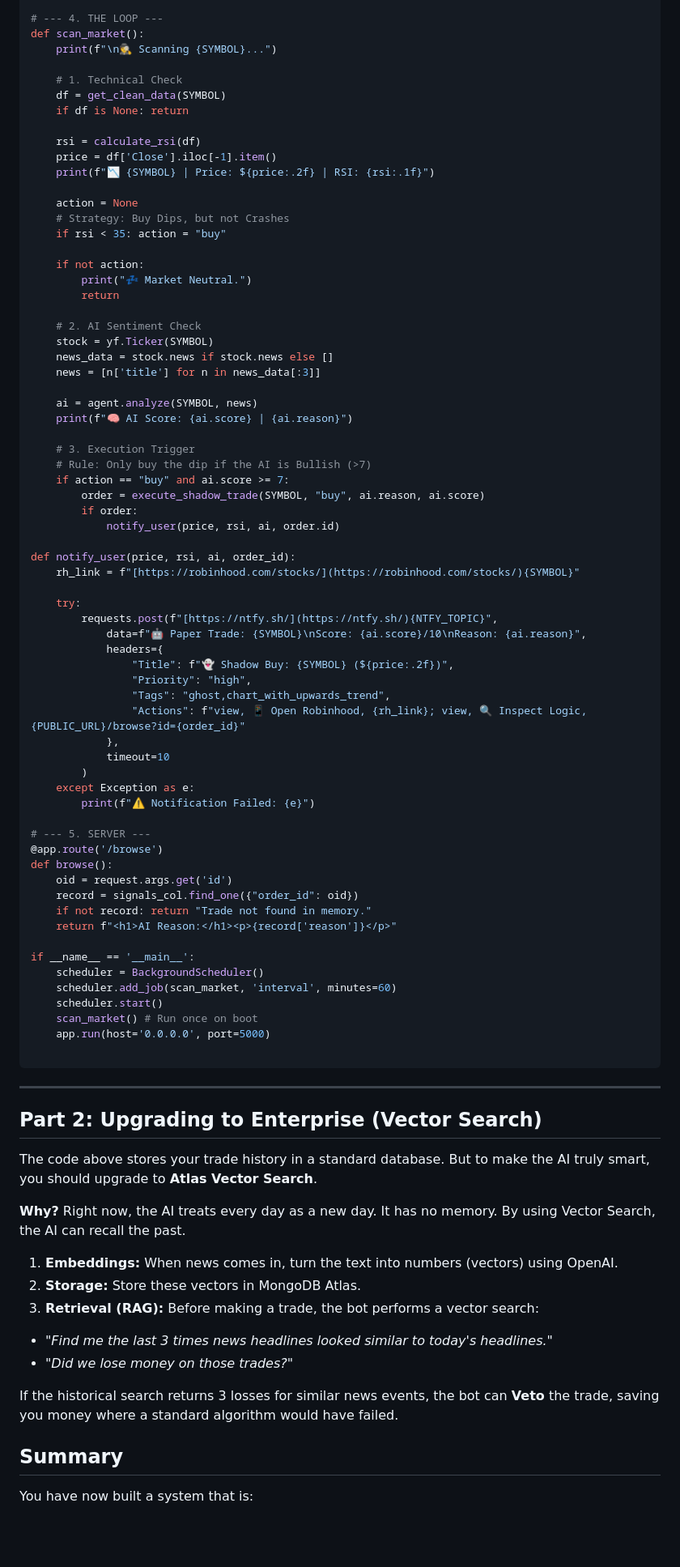
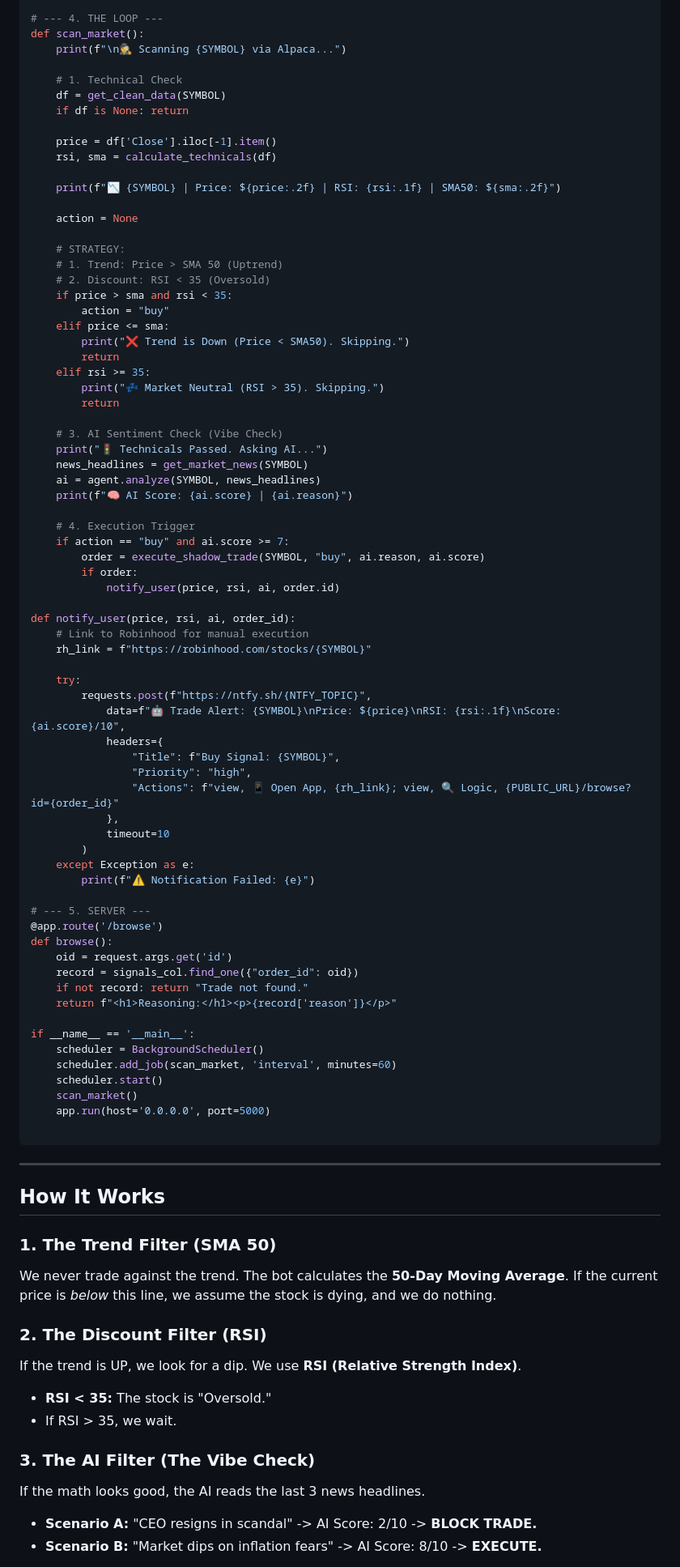
Before and after one commit to ranfysvalle02/mdb-swing, a Markdown page: README.md, the part around one of its changes. Shown at 81% size. Drawn GitHub-style; blank space fills up the shorter version.

````diff
--- a/README.md
+++ b/README.md
@@ -256,50 +253,54 @@ def execute_shadow_trade(symbol, side, reason, score):
 
 # --- 4. THE LOOP ---
 def scan_market():
-    print(f"\n🕵️ Scanning {SYMBOL}...")
+    print(f"\n🕵️ Scanning {SYMBOL} via Alpaca...")
 
     # 1. Technical Check
     df = get_clean_data(SYMBOL)
     if df is None: return
 
-    rsi = calculate_rsi(df)
     price = df['Close'].iloc[-1].item()
-    print(f"📉 {SYMBOL} | Price: ${price:.2f} | RSI: {rsi:.1f}")
+    rsi, sma = calculate_technicals(df)
+
+    print(f"📉 {SYMBOL} | Price: ${price:.2f} | RSI: {rsi:.1f} | SMA50: ${sma:.2f}")
 
     action = None
-    # Strategy: Buy Dips, but not Crashes
-    if rsi < 35: action = "buy"
 
-    if not action:
-        print("💤 Market Neutral.")
+    # STRATEGY:
+    # 1. Trend: Price > SMA 50 (Uptrend)
+    # 2. Discount: RSI < 35 (Oversold)
+    if price > sma and rsi < 35:
+        action = "buy"
+    elif price <= sma:
+        print("❌ Trend is Down (Price < SMA50). Skipping.")
+        return
+    elif rsi >= 35:
+        print("💤 Market Neutral (RSI > 35). Skipping.")
         return
 
-    # 2. AI Sentiment Check
-    stock = yf.Ticker(SYMBOL)
-    news_data = stock.news if stock.news else []
-    news = [n['title'] for n in news_data[:3]]
-
-    ai = agent.analyze(SYMBOL, news)
+    # 3. AI Sentiment Check (Vibe Check)
+    print("🚦 Technicals Passed. Asking AI...")
+    news_headlines = get_market_news(SYMBOL)
+    ai = agent.analyze(SYMBOL, news_headlines)
     print(f"🧠 AI Score: {ai.score} | {ai.reason}")
 
-    # 3. Execution Trigger
-    # Rule: Only buy the dip if the AI is Bullish (>7)
+    # 4. Execution Trigger
     if action == "buy" and ai.score >= 7:
         order = execute_shadow_trade(SYMBOL, "buy", ai.reason, ai.score)
         if order:
             notify_user(price, rsi, ai, order.id)
 
 def notify_user(price, rsi, ai, order_id):
-    rh_link = f"[https://robinhood.com/stocks/](https://robinhood.com/stocks/){SYMBOL}"
+    # Link to Robinhood for manual execution
+    rh_link = f"https://robinhood.com/stocks/{SYMBOL}"
 
     try:
-        requests.post(f"[https://ntfy.sh/](https://ntfy.sh/){NTFY_TOPIC}",
-            data=f"🤖 Paper Trade: {SYMBOL}\nScore: {ai.score}/10\nReason: {ai.reason}",
+        requests.post(f"https://ntfy.sh/{NTFY_TOPIC}",
+            data=f"🤖 Trade Alert: {SYMBOL}\nPrice: ${price}\nRSI: {rsi:.1f}\nScore: {ai.score}/10",
             headers={
-                "Title": f"👻 Shadow Buy: {SYMBOL} (${price:.2f})",
+                "Title": f"Buy Signal: {SYMBOL}",
                 "Priority": "high",
-                "Tags": "ghost,chart_with_upwards_trend",
-                "Actions": f"view, 📱 Open Robinhood, {rh_link}; view, 🔍 Inspect Logic, {PUBLIC_URL}/browse?id={order_id}"
+                "Actions": f"view, 📱 Open App, {rh_link}; view, 🔍 Logic, {PUBLIC_URL}/browse?id={order_id}"
             },
             timeout=10
         )
@@ -311,38 +312,37 @@ def notify_user(price, rsi, ai, order_id):
 def browse():
     oid = request.args.get('id')
     record = signals_col.find_one({"order_id": oid})
-    if not record: return "Trade not found in memory."
-    return f"<h1>AI Reason:</h1><p>{record['reason']}</p>"
+    if not record: return "Trade not found."
+    return f"<h1>Reasoning:</h1><p>{record['reason']}</p>"
 
 if __name__ == '__main__':
     scheduler = BackgroundScheduler()
     scheduler.add_job(scan_market, 'interval', minutes=60)
     scheduler.start()
-    scan_market() # Run once on boot
+    scan_market()
     app.run(host='0.0.0.0', port=5000)
 
 ```
 
 ---
 
-## Part 2: Upgrading to Enterprise (Vector Search)
+## How It Works
 
-The code above stores your trade history in a standard database. But to make the AI truly smart, you should upgrade to **Atlas Vector Search**.
+### 1. The Trend Filter (SMA 50)
 
-**Why?**
-Right now, the AI treats every day as a new day. It has no memory. By using Vector Search, the AI can recall the past.
+We never trade against the trend. The bot calculates the **50-Day Moving Average**. If the current price is *below* this line, we assume the stock is dying, and we do nothing.
 
-1. **Embeddings:** When news comes in, turn the text into numbers (vectors) using OpenAI.
-2. **Storage:** Store these vectors in MongoDB Atlas.
-3. **Retrieval (RAG):** Before making a trade, the bot performs a vector search:
-* *"Find me the last 3 times news headlines looked similar to today's headlines."*
-* *"Did we lose money on those trades?"*
+### 2. The Discount Filter (RSI)
 
+If the trend is UP, we look for a dip. We use **RSI (Relative Strength Index)**.
 
+* **RSI < 35:** The stock is "Oversold."
+* If RSI > 35, we wait.
 
-If the historical search returns 3 losses for similar news events, the bot can **Veto** the trade, saving you money where a standard algorithm would have failed.
+### 3. The AI Filter (The Vibe Check)
 
-## Summary
+If the math looks good, the AI reads the last 3 news headlines.
 
-You have now built a system that is:
+* **Scenario A:** "CEO resigns in scandal" -> AI Score: 2/10 -> **BLOCK TRADE.**
+* **Scenario B:** "Market dips on inflation fears" -> AI Score: 8/10 -> **EXECUTE.**
 
````
Also changed, not shown: other parts of README.md (+114 -106 lines).
